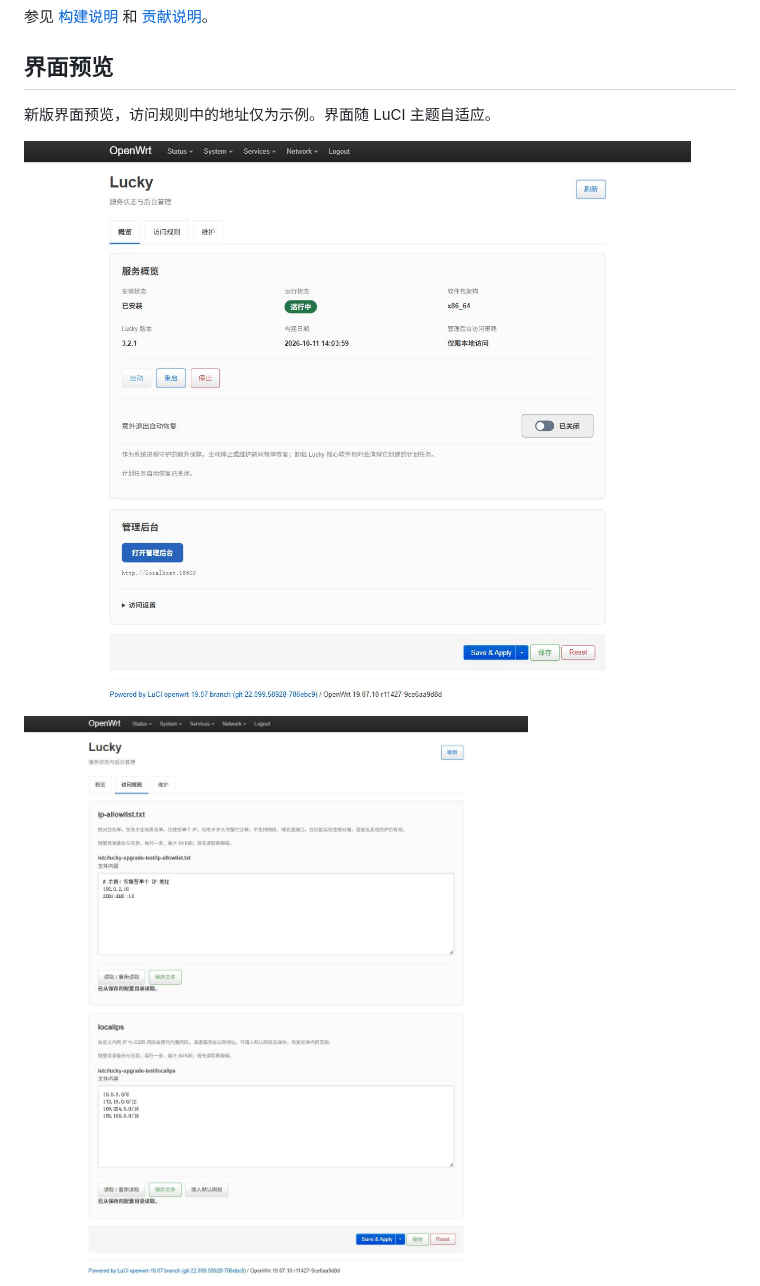
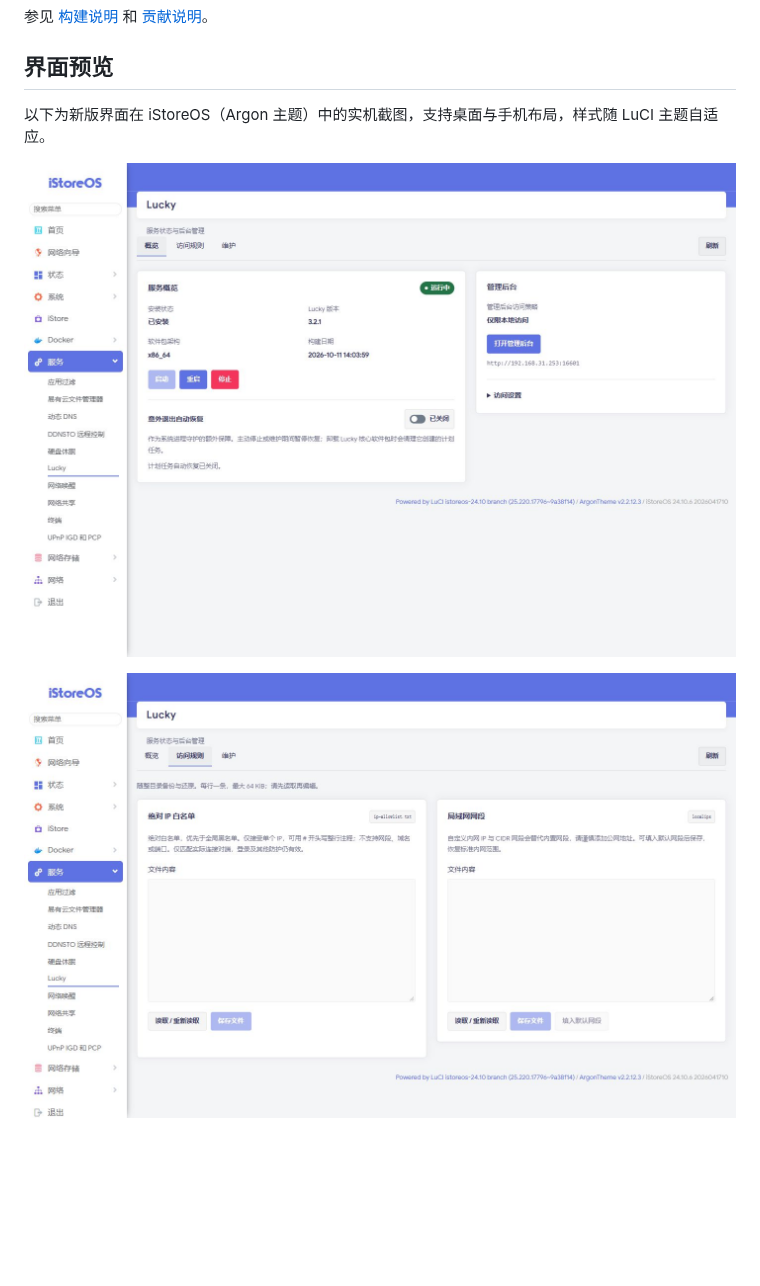
Before and after one commit to gdy666/luci-app-lucky, a Markdown page: README.md, the part around one of its changes. Drawn GitHub-style; pictures changed too: previews/access-rules.jpg, previews/overview.jpg; blank space fills up the shorter version.

```diff
--- a/README.md
+++ b/README.md
@@ -46,7 +46,7 @@ LuCI 支持整目录 ZIP 备份与完整替换还原（含隐藏文件和子目
 
 ## 界面预览
 
-新版界面预览，访问规则中的地址仅为示例。界面随 LuCI 主题自适应。
+以下为新版界面在 iStoreOS（Argon 主题）中的实机截图，支持桌面与手机布局，样式随 LuCI 主题自适应。
 
 ![概览：服务状态与自动恢复开关](./previews/overview.jpg)
 
```
Also changed, not shown: other parts of README.md (+8 -1 lines), previews/maintenance.jpg, previews/mobile.jpg (added).
